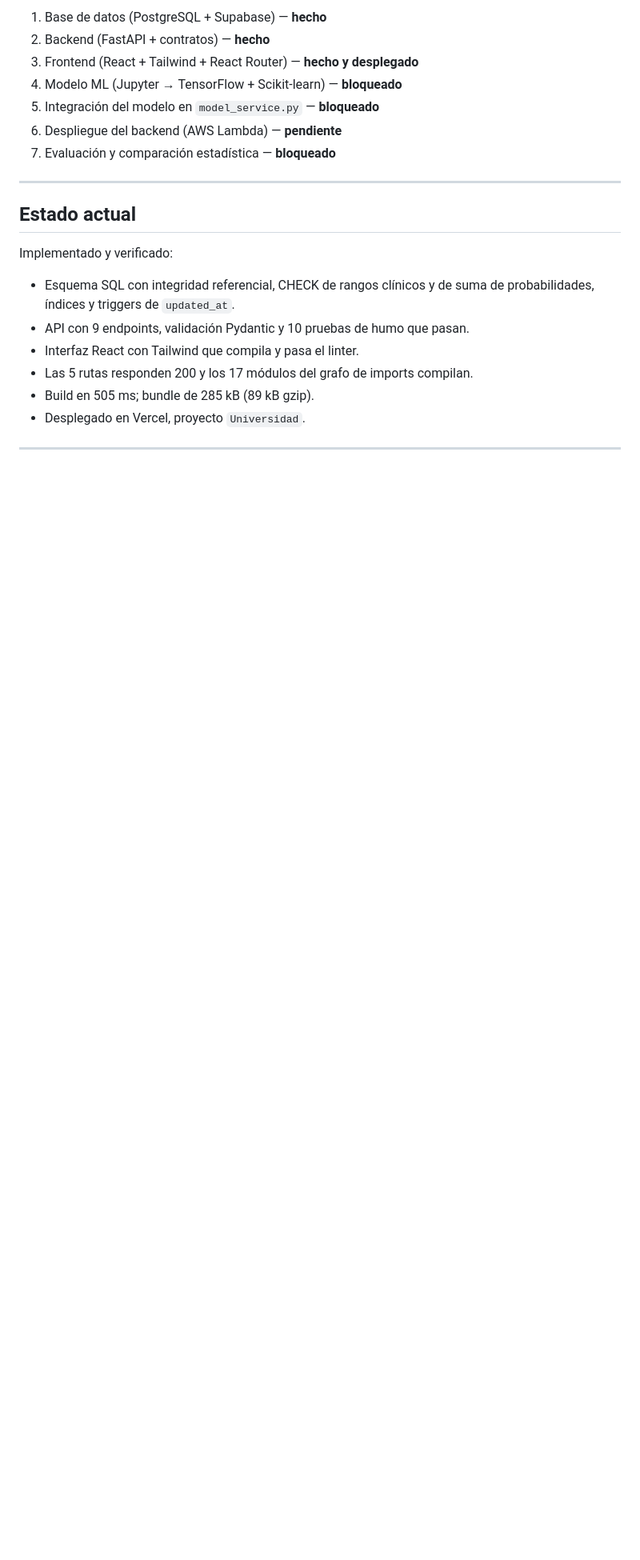
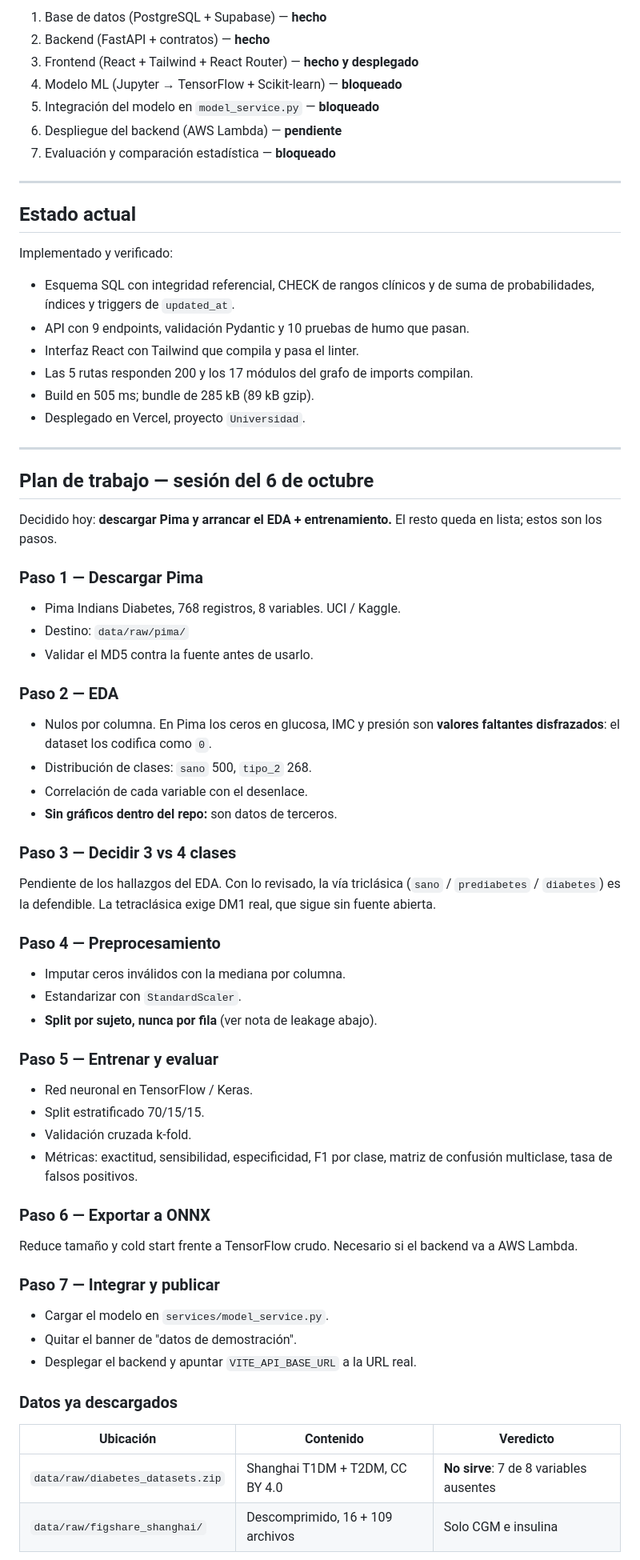
Before and after one commit to omarleob639-hue/Diabetes_Tesis, a Markdown page: diabetes-predictor/ENTREGABLES_FINALES.md, the part around one of its changes. Shown at 80% size. GitHub-like rendering; blank space fills up the shorter version.

Commit message:
Registrar plan de trabajo Pima y hallazgos del analisis de datasets

```diff
--- a/diabetes-predictor/ENTREGABLES_FINALES.md
+++ b/diabetes-predictor/ENTREGABLES_FINALES.md
@@ -267,3 +267,52 @@ Implementado y verificado:
 
 ---
 
+## Plan de trabajo — sesión del 6 de octubre
+
+Decidido hoy: **descargar Pima y arrancar el EDA + entrenamiento.** El resto
+queda en lista; estos son los pasos.
+
+### Paso 1 — Descargar Pima
+- Pima Indians Diabetes, 768 registros, 8 variables. UCI / Kaggle.
+- Destino: `data/raw/pima/`
+- Validar el MD5 contra la fuente antes de usarlo.
+
+### Paso 2 — EDA
+- Nulos por columna. En Pima los ceros en glucosa, IMC y presión son
+  **valores faltantes disfrazados**: el dataset los codifica como `0`.
+- Distribución de clases: `sano` 500, `tipo_2` 268.
+- Correlación de cada variable con el desenlace.
+- **Sin gráficos dentro del repo:** son datos de terceros.
+
+### Paso 3 — Decidir 3 vs 4 clases
+Pendiente de los hallazgos del EDA. Con lo revisado, la vía triclásica
+(`sano` / `prediabetes` / `diabetes`) es la defendible. La tetraclásica
+exige DM1 real, que sigue sin fuente abierta.
+
+### Paso 4 — Preprocesamiento
+- Imputar ceros inválidos con la mediana por columna.
+- Estandarizar con `StandardScaler`.
+- **Split por sujeto, nunca por fila** (ver nota de leakage abajo).
+
+### Paso 5 — Entrenar y evaluar
+- Red neuronal en TensorFlow / Keras.
+- Split estratificado 70/15/15.
+- Validación cruzada k-fold.
+- Métricas: exactitud, sensibilidad, especificidad, F1 por clase,
+  matriz de confusión multiclase, tasa de falsos positivos.
+
+### Paso 6 — Exportar a ONNX
+Reduce tamaño y cold start frente a TensorFlow crudo. Necesario si el
+backend va a AWS Lambda.
+
+### Paso 7 — Integrar y publicar
+- Cargar el modelo en `services/model_service.py`.
+- Quitar el banner de "datos de demostración".
+- Desplegar el backend y apuntar `VITE_API_BASE_URL` a la URL real.
+
+### Datos ya descargados
+| Ubicación | Contenido | Veredicto |
+|---|---|---|
+| `data/raw/diabetes_datasets.zip` | Shanghai T1DM + T2DM, CC BY 4.0 | **No sirve**: 7 de 8 variables ausentes |
+| `data/raw/figshare_shanghai/` | Descomprimido, 16 + 109 archivos | Solo CGM e insulina |
+
```
Also changed, not shown: other parts of diabetes-predictor/ENTREGABLES_FINALES.md (+38 -0 lines).
